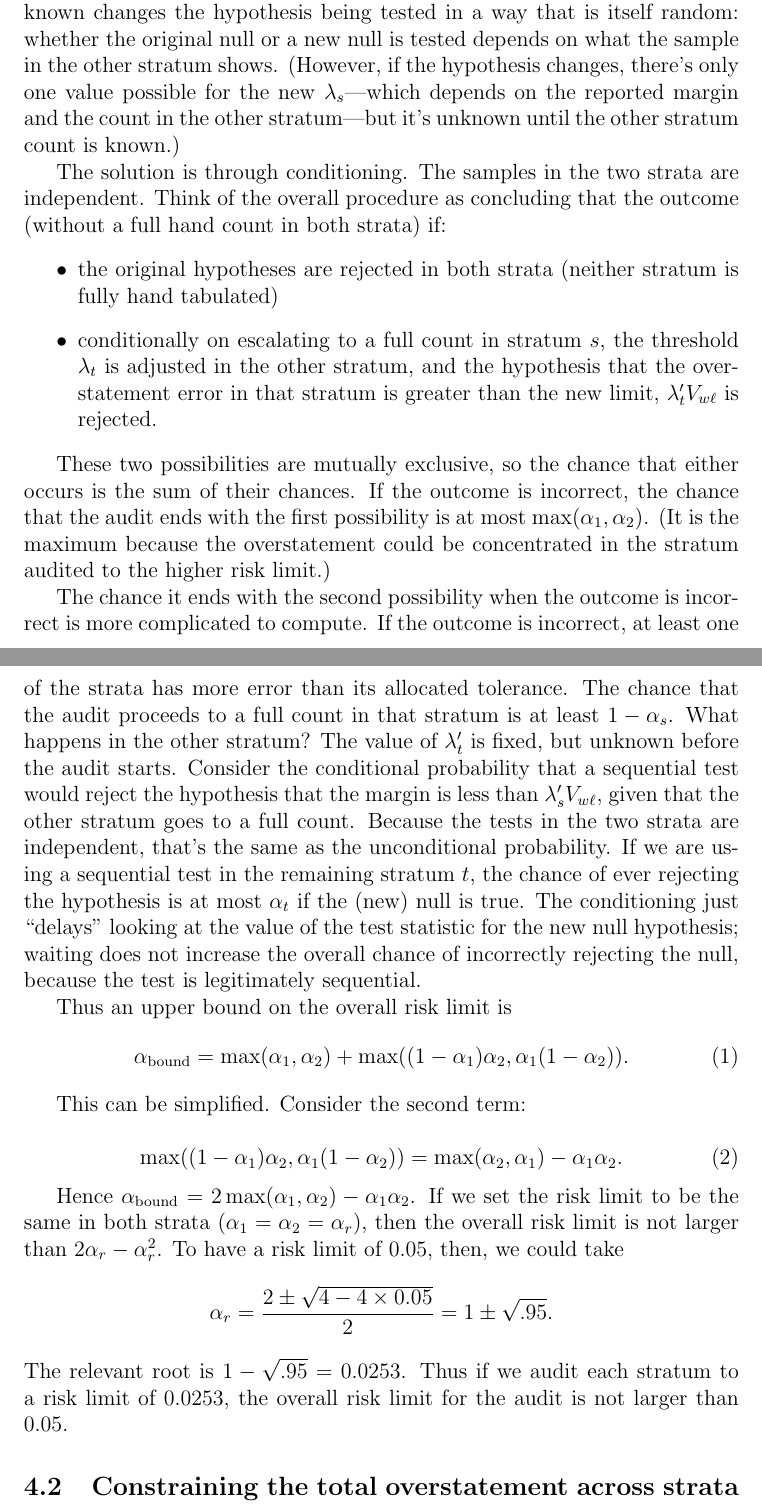
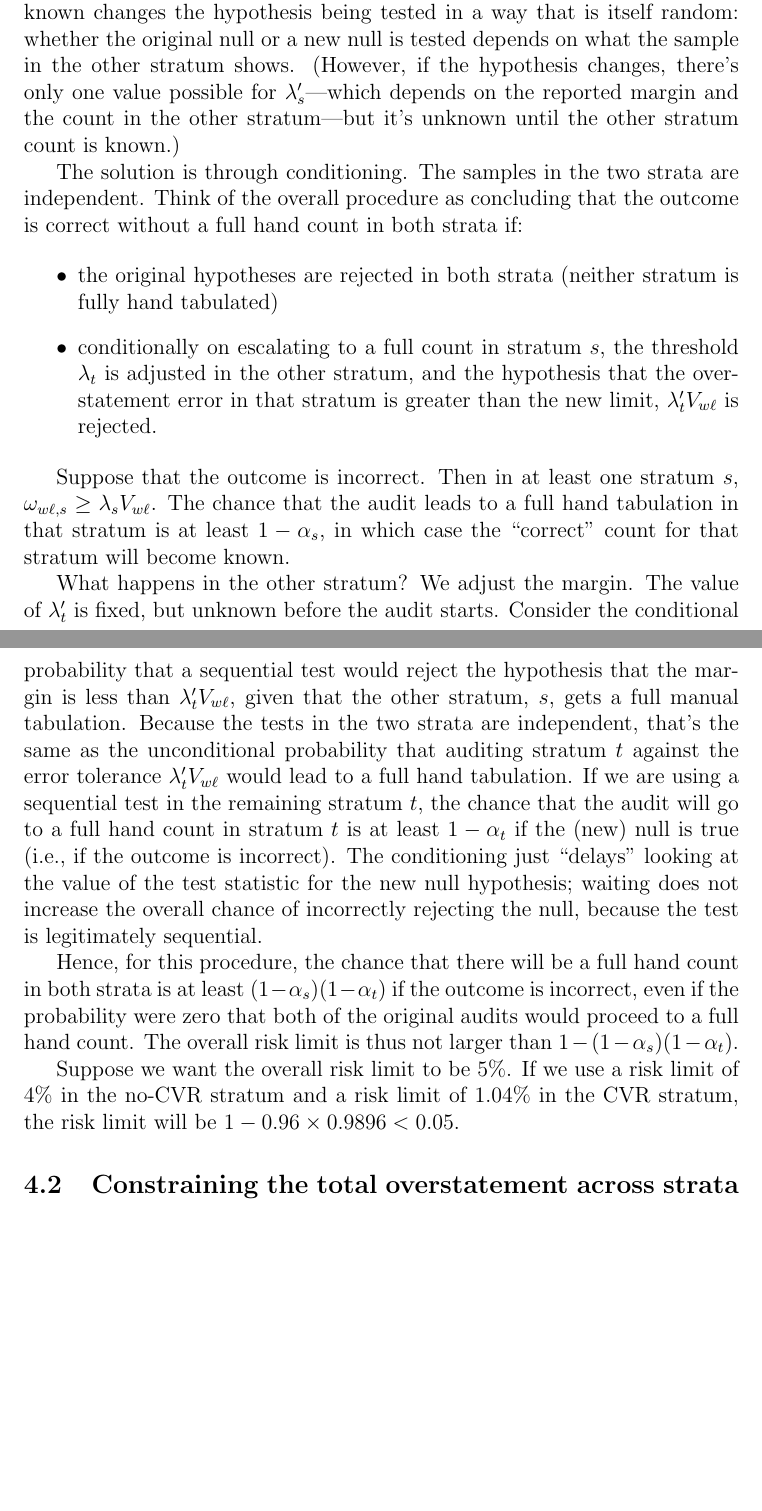
Before and after one commit to pbstark/CORLA18, a LaTeX paper (CO18.tex, which reads stratumRisk.tex): two parts of pages 9 and 10 of 21, joined at a grey line, cut so that both start at the same text, the shorter picture padded with empty space. Compiled offline with pdfLaTeX.

Commit message:
improve argument for the risk limit with stratification

```diff
--- a/stratumRisk.tex
+++ b/stratumRisk.tex
@@ -52,13 +52,13 @@ The wrinkle is that treating the votes
 in the fully counted stratum as known changes the hypothesis being tested in a way that is itself random:
 whether the original null or a new null is tested depends on what the sample in the other stratum
 shows.
-(However, if the hypothesis changes, there's only one value possible for the new $\lambda_s$---which
+(However, if the hypothesis changes, there's only one value possible for $\lambda_s'$---which
 depends on the reported margin and the count in the other stratum---but it's unknown
 until the other stratum count is known.)
 
 The solution is through conditioning. The samples in the two strata are independent.
-Think of the overall procedure as concluding that the outcome (without a full
-hand count in both strata) if:
+Think of the overall procedure as concluding that the outcome is correct without a full
+hand count in both strata if:
 
 \begin{itemize}
    \item the original hypotheses are rejected in both strata (neither stratum is fully hand tabulated)
@@ -67,45 +67,29 @@ hand count in both strata) if:
             in that stratum is greater than the new limit, $\lambda_t' V_{w\ell}$ is rejected.
 \end{itemize}
 
-These two possibilities are mutually exclusive, so the chance that either occurs is the
-sum of their chances.
-If the outcome is incorrect, the chance that the audit ends with the first possibility is at most
-$\max (\alpha_1, \alpha_2)$.
-(It is the maximum because the overstatement could be concentrated in the stratum audited to
-the higher risk limit.)
+Suppose that the outcome is incorrect.
+Then in at least one stratum $s$, $\omega_{w\ell,s}\ge \lambda_s V_{w\ell}$.
+The chance that the audit leads to a full hand tabulation in that stratum is at least $1-\alpha_s$,
+in which case the ``correct'' count for that stratum will become known.
 
-The chance it ends with the second possibility when the outcome is incorrect
-is more complicated to compute.
-If the outcome is incorrect, at least one of the strata has more error than its allocated tolerance.
-The chance that the audit proceeds to a full count in that stratum is at least $1-\alpha_s$.
 What happens in the other stratum?
+We adjust the margin.
 The value of $\lambda_t'$ is fixed, but unknown before the audit starts.
-Consider the conditional probability that a sequential test would reject the hypothesis that the margin is less than $\lambda_s' V_{w\ell}$, given that the other stratum goes to a full count.
-Because the tests in the two strata are independent, that's the same as the unconditional probability.
-If we are using a sequential test in the remaining stratum $t$, the chance of ever rejecting the
-hypothesis is at most $\alpha_t$ if the (new) null is true.
+Consider the conditional probability that a sequential test would reject the hypothesis that the margin is less than $\lambda_t' V_{w\ell}$, given that the other stratum, $s$, gets a full manual tabulation.
+Because the tests in the two strata are independent, that's the same as the unconditional probability
+that auditing stratum $t$ against the error tolerance $\lambda_t' V_{w\ell}$ would lead to a full
+hand tabulation.
+If we are using a sequential test in the remaining stratum $t$, the chance that the audit will
+go to a full hand count in stratum $t$ is at least $1-\alpha_t$ if the (new) null is true (i.e.,
+if the outcome is incorrect).
 The conditioning just ``delays'' looking at the value of the test statistic for the new null hypothesis; waiting does not increase the overall chance of incorrectly rejecting the null,
 because the test is legitimately sequential.
 
-Thus an upper bound on the overall risk limit is
-\beq
-    \alpha_{\mathrm{bound}} = \max (\alpha_1, \alpha_2) + \max((1-\alpha_1)\alpha_2, \alpha_1(1-\alpha_2)).
-\eeq
+Hence, for this procedure, the chance that there will be a full hand count in both strata is at least
+$(1-\alpha_s)(1-\alpha_t)$ if the outcome is incorrect,
+even if the probability were zero that both of the original audits would proceed to a full hand count.
+The overall risk limit is thus not larger than $1 - (1-\alpha_s)(1-\alpha_t)$.
 
-This can be simplified.
-Consider the second term:
-
-\beq
-    \max((1-\alpha_1)\alpha_2, \alpha_1(1-\alpha_2)) = \max(\alpha_2, \alpha_1) - \alpha_1\alpha_2.
-\eeq
-
-Hence $\alpha_{\mathrm{bound}} = 2 \max(\alpha_1, \alpha_2) - \alpha_1\alpha_2$.
-If we set the risk limit to be the same in both strata ($\alpha_1 = \alpha_2 = \alpha_r$), then the
-overall risk limit is not larger than $2\alpha_r - \alpha_r^2$.
-To have a risk limit of $0.05$, then, we could take
-$$
-    \alpha_r =  \frac{2 \pm \sqrt{4-4\times 0.05}}{2} = 1 \pm \sqrt{.95}.
-$$
-The relevant root is $1-\sqrt{.95} = 0.0253$.
-Thus if we audit each stratum to a risk limit of $0.0253$, the overall risk limit for the audit is not
-larger than $0.05$.
+Suppose we want the overall risk limit to be 5\%.
+If we use a risk limit of 4\% in the no-CVR stratum and a risk limit of 1.04\% in the CVR stratum,
+the risk limit will be $1 - 0.96\times 0.9896 < 0.05$.
```
Also changed, not shown: CO18.pdf.
